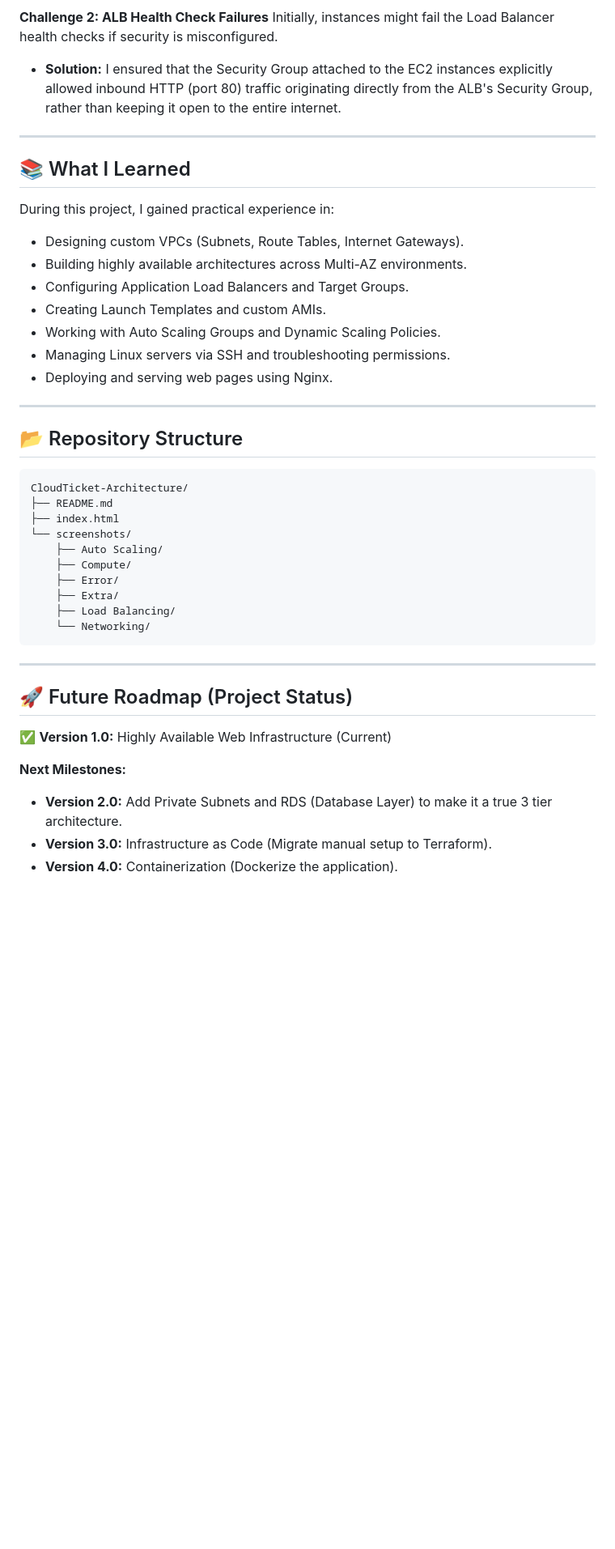
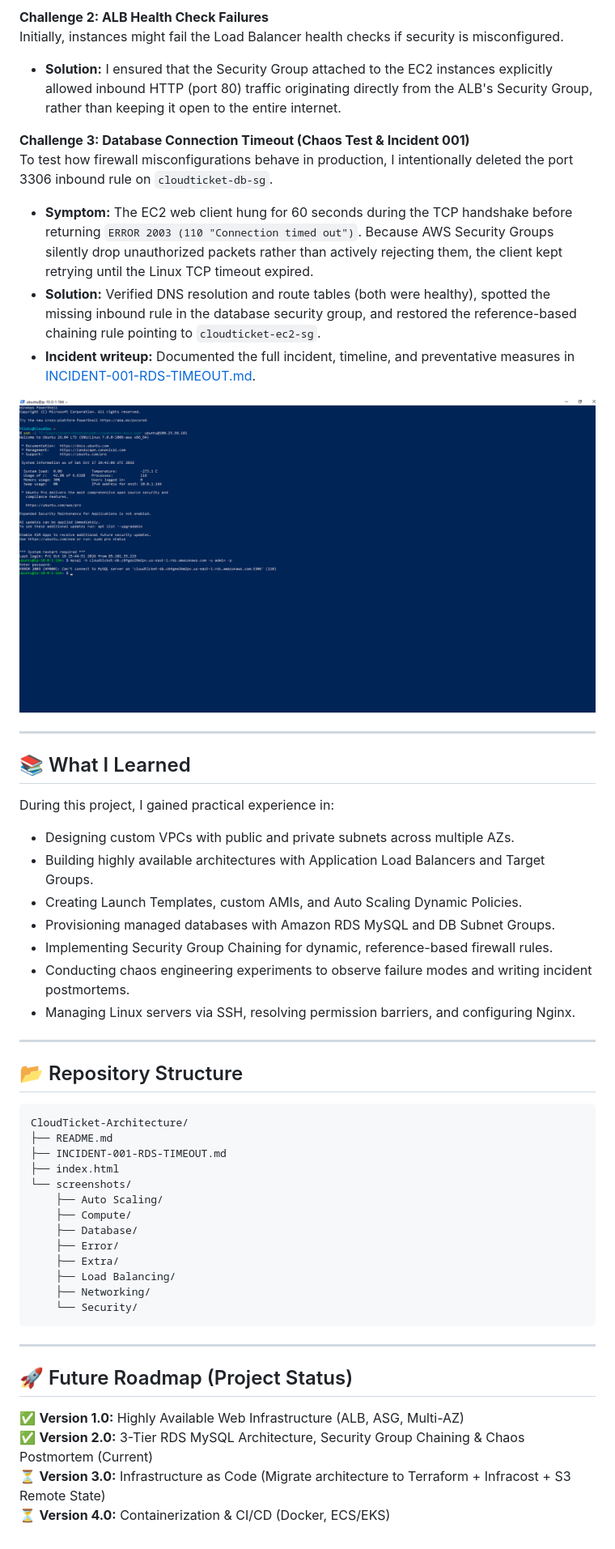
Before and after one commit to OzanYldz/CloudTicket-Architecture, a Markdown page: README.md, the part around one of its changes. Shown at 81% size. GitHub-like rendering; pictures changed too: screenshots/Security/Chaos Test Connection Timeout.png (added); blank space fills up the shorter version.

````diff
--- a/README.md
+++ b/README.md
@@ -101,18 +133,26 @@ While attempting to connect to the initial EC2 instance via SSH on a Windows mac
 Initially, instances might fail the Load Balancer health checks if security is misconfigured.
 * **Solution:** I ensured that the Security Group attached to the EC2 instances explicitly allowed inbound HTTP (port 80) traffic originating directly from the ALB's Security Group, rather than keeping it open to the entire internet.
 
+**Challenge 3: Database Connection Timeout (Chaos Test & Incident 001)**
+To test how firewall misconfigurations behave in production, I intentionally deleted the port 3306 inbound rule on `cloudticket-db-sg`.
+* **Symptom:** The EC2 web client hung for 60 seconds during the TCP handshake before returning `ERROR 2003 (110 "Connection timed out")`. Because AWS Security Groups silently drop unauthorized packets rather than actively rejecting them, the client kept retrying until the Linux TCP timeout expired.
+* **Solution:** Verified DNS resolution and route tables (both were healthy), spotted the missing inbound rule in the database security group, and restored the reference-based chaining rule pointing to `cloudticket-ec2-sg`.
+* **Incident writeup:** Documented the full incident, timeline, and preventative measures in [INCIDENT-001-RDS-TIMEOUT.md](INCIDENT-001-RDS-TIMEOUT.md).
+
+![Chaos Timeout](screenshots/Security/Chaos%20Test%20Connection%20Timeout.png)
+
 ---
 
 ## 📚 What I Learned
 
 During this project, I gained practical experience in:
-- Designing custom VPCs (Subnets, Route Tables, Internet Gateways).
-- Building highly available architectures across Multi-AZ environments.
-- Configuring Application Load Balancers and Target Groups.
-- Creating Launch Templates and custom AMIs.
-- Working with Auto Scaling Groups and Dynamic Scaling Policies.
-- Managing Linux servers via SSH and troubleshooting permissions.
-- Deploying and serving web pages using Nginx.
+- Designing custom VPCs with public and private subnets across multiple AZs.
+- Building highly available architectures with Application Load Balancers and Target Groups.
+- Creating Launch Templates, custom AMIs, and Auto Scaling Dynamic Policies.
+- Provisioning managed databases with Amazon RDS MySQL and DB Subnet Groups.
+- Implementing Security Group Chaining for dynamic, reference-based firewall rules.
+- Conducting chaos engineering experiments to observe failure modes and writing incident postmortems.
+- Managing Linux servers via SSH, resolving permission barriers, and configuring Nginx.
 
 ---
 
@@ -121,23 +161,24 @@ During this project, I gained practical experience in:
 ```text
 CloudTicket-Architecture/
 ├── README.md
+├── INCIDENT-001-RDS-TIMEOUT.md
 ├── index.html
 └── screenshots/
     ├── Auto Scaling/
     ├── Compute/
+    ├── Database/
     ├── Error/
     ├── Extra/
     ├── Load Balancing/
-    └── Networking/
+    ├── Networking/
+    └── Security/
 ```
 
 ---
 
 ## 🚀 Future Roadmap (Project Status)
 
-✅ **Version 1.0:** Highly Available Web Infrastructure (Current)
-
-**Next Milestones:**
-- **Version 2.0:** Add Private Subnets and RDS (Database Layer) to make it a true 3 tier architecture.
-- **Version 3.0:** Infrastructure as Code (Migrate manual setup to Terraform).
-- **Version 4.0:** Containerization (Dockerize the application).
+✅ **Version 1.0:** Highly Available Web Infrastructure (ALB, ASG, Multi-AZ)
+✅ **Version 2.0:** 3-Tier RDS MySQL Architecture, Security Group Chaining & Chaos Postmortem (Current)
+⏳ **Version 3.0:** Infrastructure as Code (Migrate architecture to Terraform + Infracost + S3 Remote State)
+⏳ **Version 4.0:** Containerization & CI/CD (Docker, ECS/EKS)
````
Also changed, not shown: other parts of README.md (+41 -9 lines), INCIDENT-001-RDS-TIMEOUT.md (added, +80 -0 lines), screenshots/Compute/EC2 to RDS Connection and Query.png (added), screenshots/Database/RDS MySQL Available.png (added), screenshots/Security/Security Group Chaining Rule.png (added).
